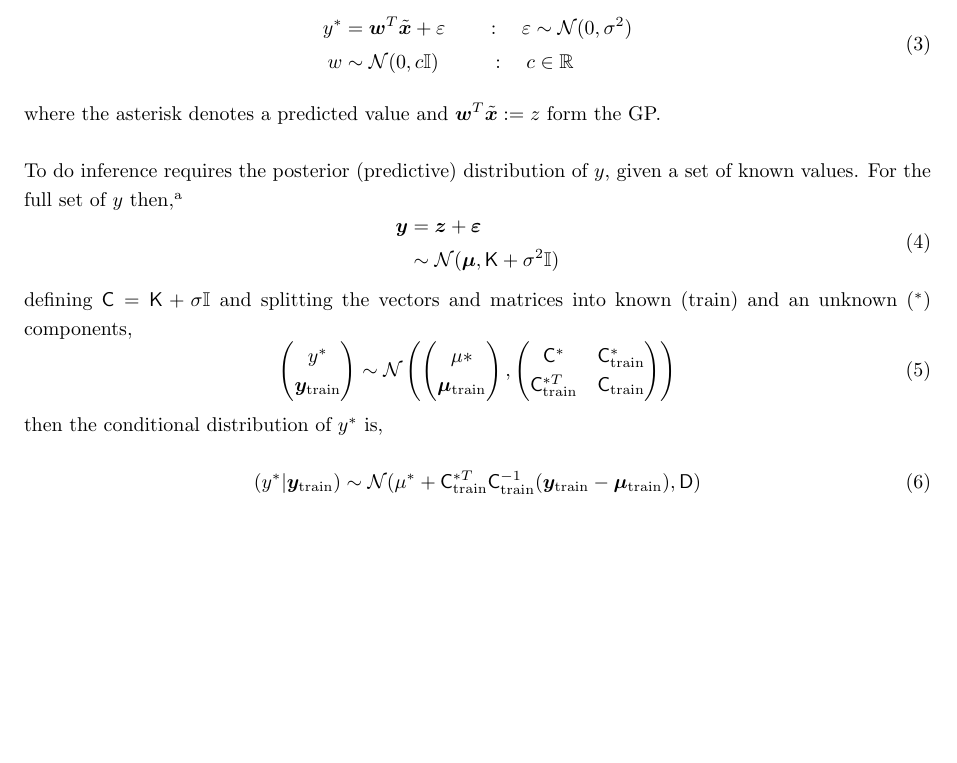
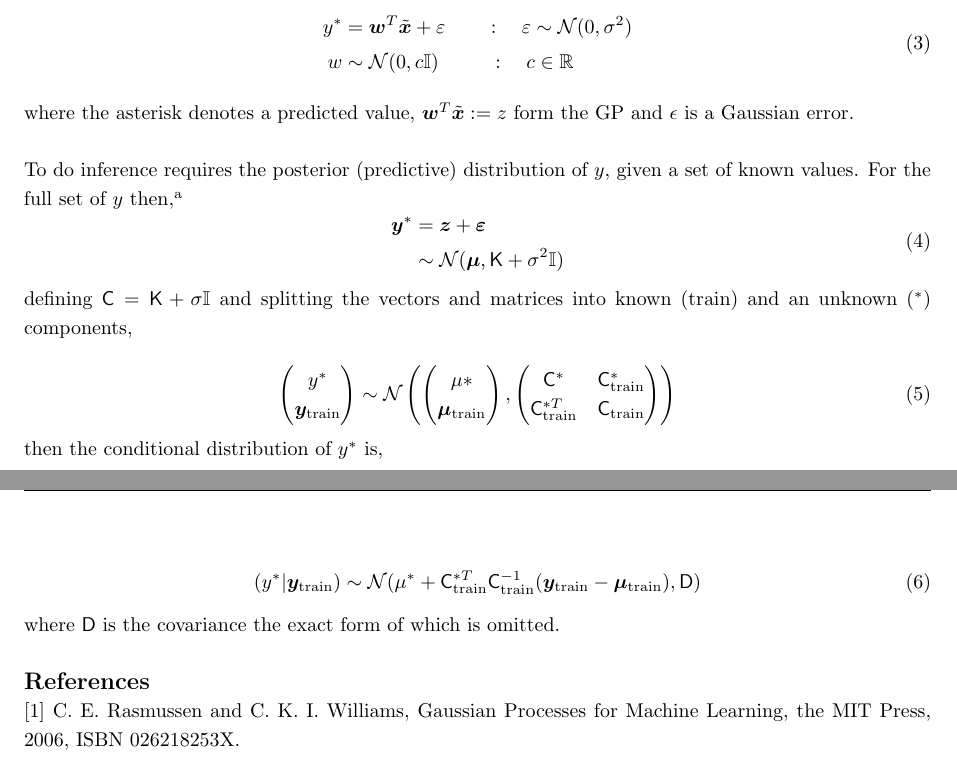
Before and after one commit to t-young31/gap-train, a LaTeX document (gaptrain/common/gp_intro/gp.tex): part of the page before the commit and two parts of pages 1 and 2 of 2 after it, the two joined at a grey line, cut so that both start at the same text, the shorter picture padded with empty space. Compiled offline with pdfLaTeX.

Commit message:
TJW changes

```diff
--- a/gaptrain/common/gp_intro/gp.tex
+++ b/gaptrain/common/gp_intro/gp.tex
@@ -64,16 +64,17 @@ where $\boldsymbol{w}$ are the weights to be found and $\phi_i$ is a non-linear
 		w &\sim \mathcal{N}(0, c\mathbb{I})  \qquad\;\; : \quad c \in \mathbb{R}
 	\end{aligned}
 \end{equation}
-where the asterisk denotes a predicted value and $\boldsymbol{w}^T\tilde{\boldsymbol{x}} := z$ form the GP.
+where the asterisk denotes a predicted value, $\boldsymbol{w}^T\tilde{\boldsymbol{x}} := z$ form the GP and $\epsilon$ is a Gaussian error.
 \\\\
 To do inference requires the posterior (predictive) distribution of $y$, given a set of known values. For the full set of $y$ then,\footnote{As the sum of independent MVNs just sum their means and covariances.}
 \begin{equation}
 	\begin{aligned}
-		\boldsymbol{y} &= \boldsymbol{z} + \boldsymbol{\varepsilon} \\
+		\boldsymbol{y}^* &= \boldsymbol{z} + \boldsymbol{\varepsilon} \\
 		&\sim \mathcal{N}(\boldsymbol{\mu}, \mathsf{K} + \sigma^2\mathbb{I})
 	\end{aligned}
 \end{equation}
 defining $\mathsf{C} = \mathsf{K} + \sigma\mathbb{I}$ and splitting the vectors and matrices into known (train) and an unknown (${}^*$) components,
+
 \begin{equation}
 	\begin{pmatrix}
 		y^*\\
@@ -98,7 +99,12 @@ then the conditional distribution of $y^*$ is,
 	(y^* | \boldsymbol{y}_\text{train}) \sim \mathcal{N}(\mu^* +  \mathsf{C}^{* T}_\text{train}\mathsf{C}_\text{train}^{-1}(\boldsymbol{y}_\text{train} - \boldsymbol{\mu}_\text{train})
 	, \mathsf{D})
 \end{equation}
+where $\mathsf{D}$ is the covariance the exact form of which is omitted.
+\\\\
+{\large\bfseries{References}}
 
+[1] C. E. Rasmussen and C. K. I. Williams, Gaussian Processes for Machine Learning, the MIT Press, 2006,
+ISBN 026218253X.
 
 
 \end{document}
```
Also changed, not shown: examples/additional_examples/scalling/README.md, gaptrain/common/gp_intro/gp.pdf.
